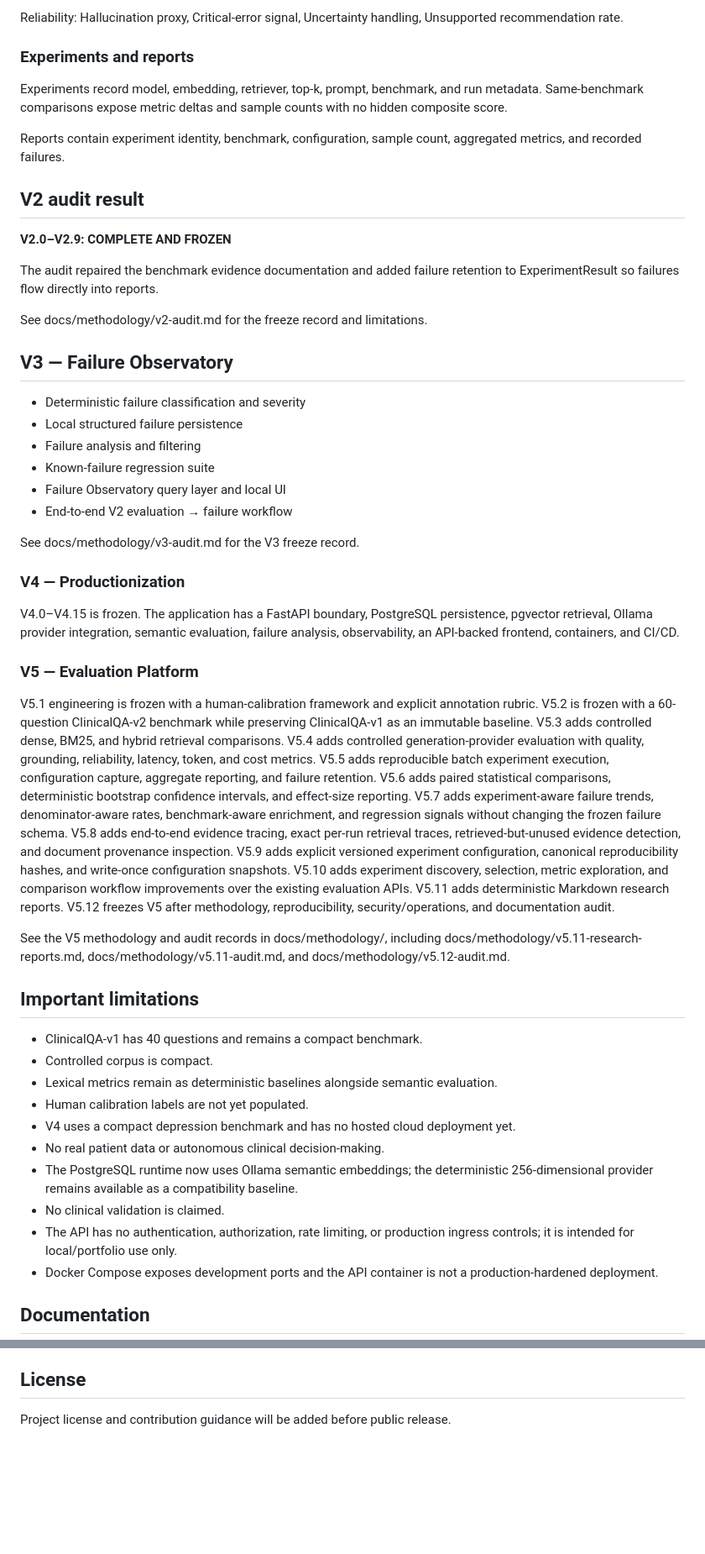
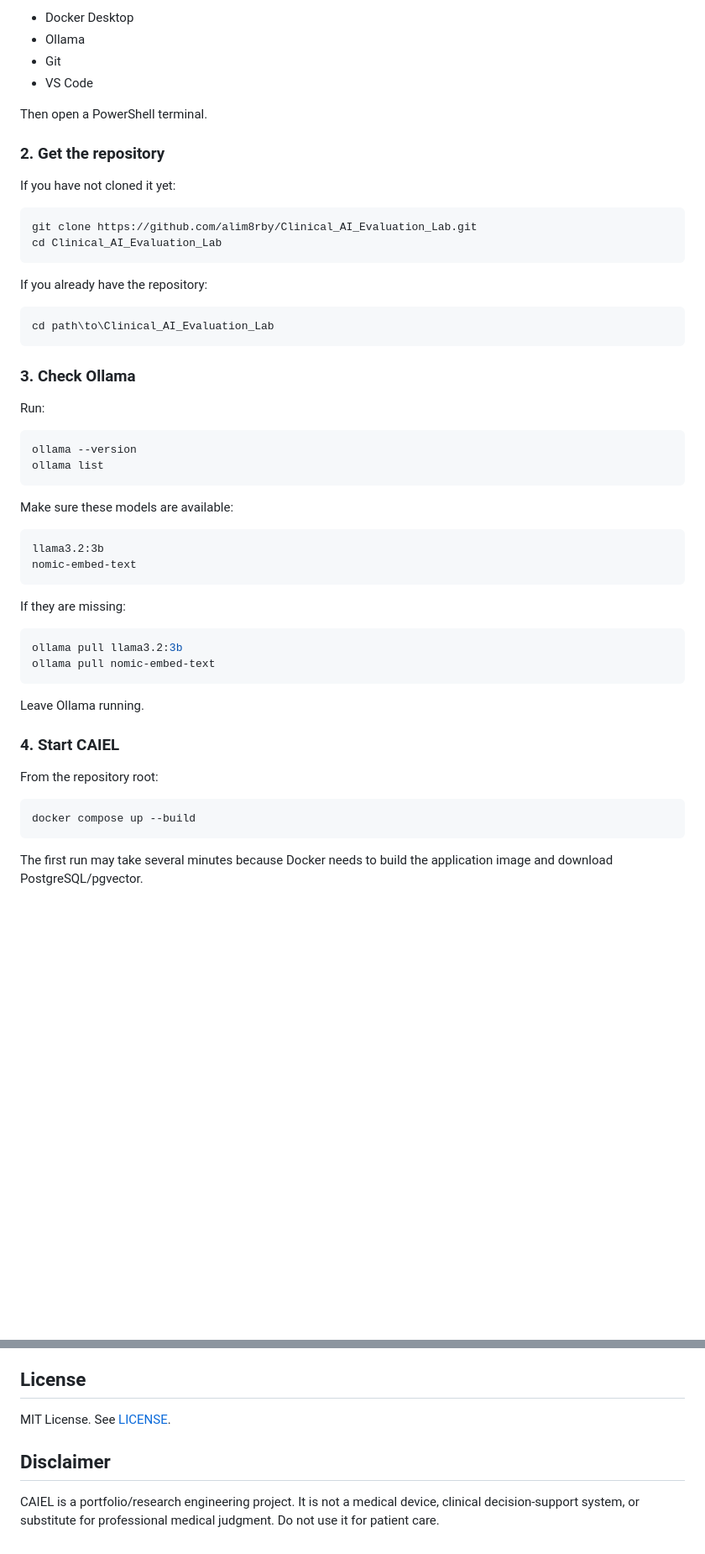
Before and after one commit to alim8rby/Clinical_AI_Evaluation_Lab, a Markdown page: README.md, 2 parts joined by grey strips. Shown at 84% size. GitHub-like rendering; blank space fills up the shorter version.

````diff
--- a/README.md
+++ b/README.md
@@ -52,53 +82,58 @@ Grounding: Citation coverage, Citation validity, Faithfulness, Unsupported claim
 
-Reliability: Hallucination proxy, Critical-error signal, Uncertainty handling, Unsupported recommendation rate.
+- Docker Desktop
+- Ollama
+- Git
+- VS Code
 
-### Experiments and reports
+Then open a PowerShell terminal.
 
-Experiments record model, embedding, retriever, top-k, prompt, benchmark, and run metadata. Same-benchmark comparisons expose metric deltas and sample counts with no hidden composite score.
+### 2. Get the repository
 
-Reports contain experiment identity, benchmark, configuration, sample count, aggregated metrics, and recorded failures.
+If you have not cloned it yet:
 
-## V2 audit result
+```powershell
+git clone https://github.com/alim8rby/Clinical_AI_Evaluation_Lab.git
+cd Clinical_AI_Evaluation_Lab
+```
 
-**V2.0–V2.9: COMPLETE AND FROZEN**
+If you already have the repository:
 
-The audit repaired the benchmark evidence documentation and added failure retention to ExperimentResult so failures flow directly into reports.
+```powershell
+cd path\to\Clinical_AI_Evaluation_Lab
+```
 
-See docs/methodology/v2-audit.md for the freeze record and limitations.
+### 3. Check Ollama
 
-## V3 — Failure Observatory
+Run:
 
-- Deterministic failure classification and severity
-- Local structured failure persistence
-- Failure analysis and filtering
-- Known-failure regression suite
-- Failure Observatory query layer and local UI
-- End-to-end V2 evaluation → failure workflow
+```powershell
+ollama --version
+ollama list
+```
 
-See docs/methodology/v3-audit.md for the V3 freeze record.
+Make sure these models are available:
 
-### V4 — Productionization
+```text
+llama3.2:3b
+nomic-embed-text
+```
 
-V4.0–V4.15 is frozen. The application has a FastAPI boundary, PostgreSQL persistence, pgvector retrieval, Ollama provider integration, semantic evaluation, failure analysis, observability, an API-backed frontend, containers, and CI/CD.
+If they are missing:
 
-### V5 — Evaluation Platform
+```powershell
+ollama pull llama3.2:3b
+ollama pull nomic-embed-text
+```
 
-V5.1 engineering is frozen with a human-calibration framework and explicit annotation rubric. V5.2 is frozen with a 60-question ClinicalQA-v2 benchmark while preserving ClinicalQA-v1 as an immutable baseline. V5.3 adds controlled dense, BM25, and hybrid retrieval comparisons. V5.4 adds controlled generation-provider evaluation with quality, grounding, reliability, latency, token, and cost metrics. V5.5 adds reproducible batch experiment execution, configuration capture, aggregate reporting, and failure retention. V5.6 adds paired statistical comparisons, deterministic bootstrap confidence intervals, and effect-size reporting. V5.7 adds experiment-aware failure trends, denominator-aware rates, benchmark-aware enrichment, and regression signals without changing the frozen failure schema. V5.8 adds end-to-end evidence tracing, exact per-run retrieval traces, retrieved-but-unused evidence detection, and document provenance inspection. V5.9 adds explicit versioned experiment configuration, canonical reproducibility hashes, and write-once configuration snapshots. V5.10 adds experiment discovery, selection, metric exploration, and comparison workflow improvements over the existing evaluation APIs. V5.11 adds deterministic Markdown research reports. V5.12 freezes V5 after methodology, reproducibility, security/operations, and documentation audit.
+Leave Ollama running.
 
-See the V5 methodology and audit records in docs/methodology/, including docs/methodology/v5.11-research-reports.md, docs/methodology/v5.11-audit.md, and docs/methodology/v5.12-audit.md.
+### 4. Start CAIEL
 
-## Important limitations
+From the repository root:
 
-- ClinicalQA-v1 has 40 questions and remains a compact benchmark.
-- Controlled corpus is compact.
-- Lexical metrics remain as deterministic baselines alongside semantic evaluation.
-- Human calibration labels are not yet populated.
-- V4 uses a compact depression benchmark and has no hosted cloud deployment yet.
-- No real patient data or autonomous clinical decision-making.
-- The PostgreSQL runtime now uses Ollama semantic embeddings; the deterministic 256-dimensional provider remains available as a compatibility baseline.
-- No clinical validation is claimed.
-- The API has no authentication, authorization, rate limiting, or production ingress controls; it is intended for local/portfolio use only.
-- Docker Compose exposes development ports and the API container is not a production-hardened deployment.
+```powershell
+docker compose up --build
+```
 
-## Documentation
+The first run may take several minutes because Docker needs to build the application image and download PostgreSQL/pgvector.
 
@@ -128,4 +400,8 @@ Production infrastructure is introduced in later phases. V2 remains deliberately
 
 ## License
 
-Project license and contribution guidance will be added before public release.
+MIT License. See [LICENSE](LICENSE).
+
+## Disclaimer
+
+CAIEL is a portfolio/research engineering project. It is not a medical device, clinical decision-support system, or substitute for professional medical judgment. Do not use it for patient care.
````
Also changed, not shown: other parts of README.md (+318 -51 lines).
